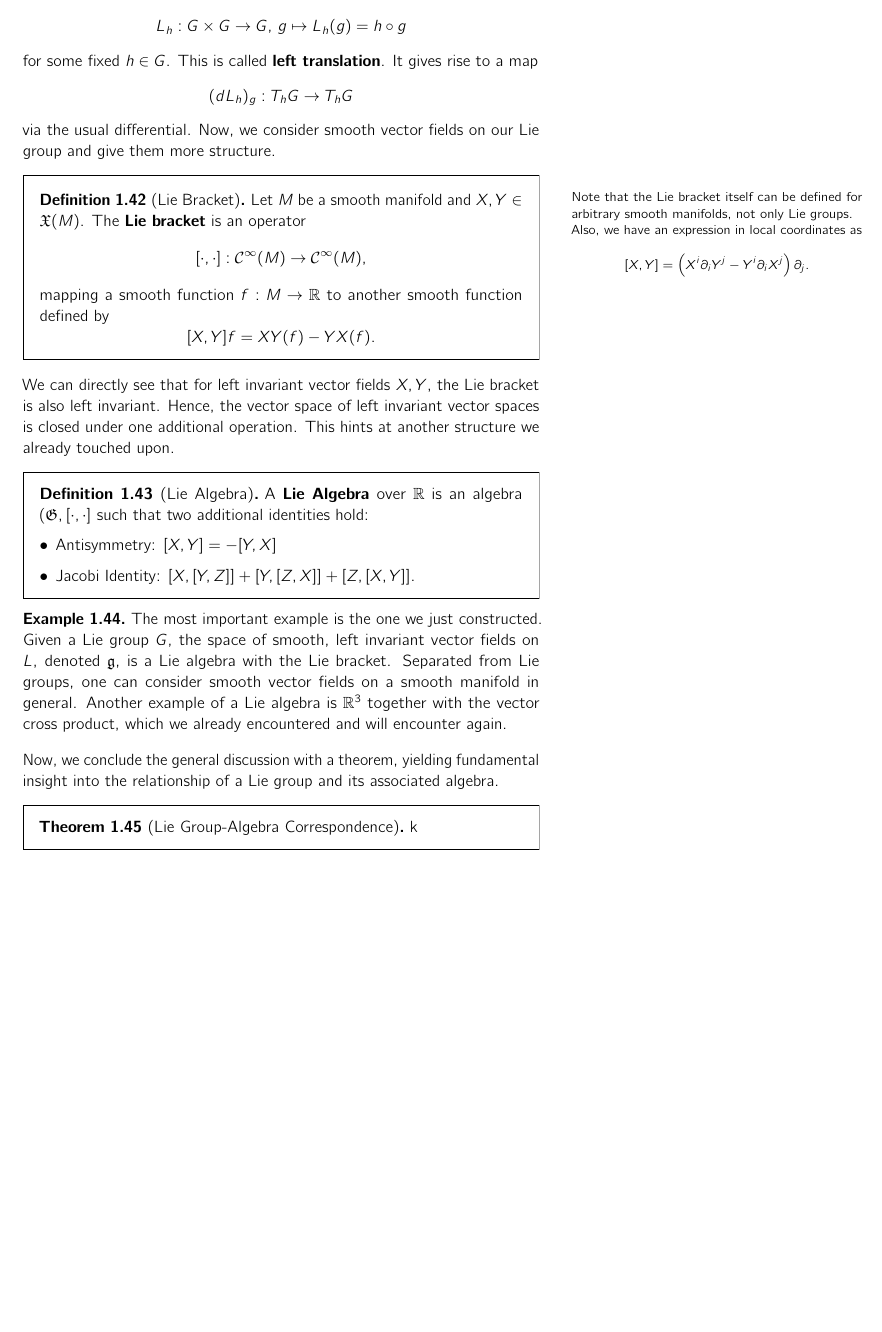
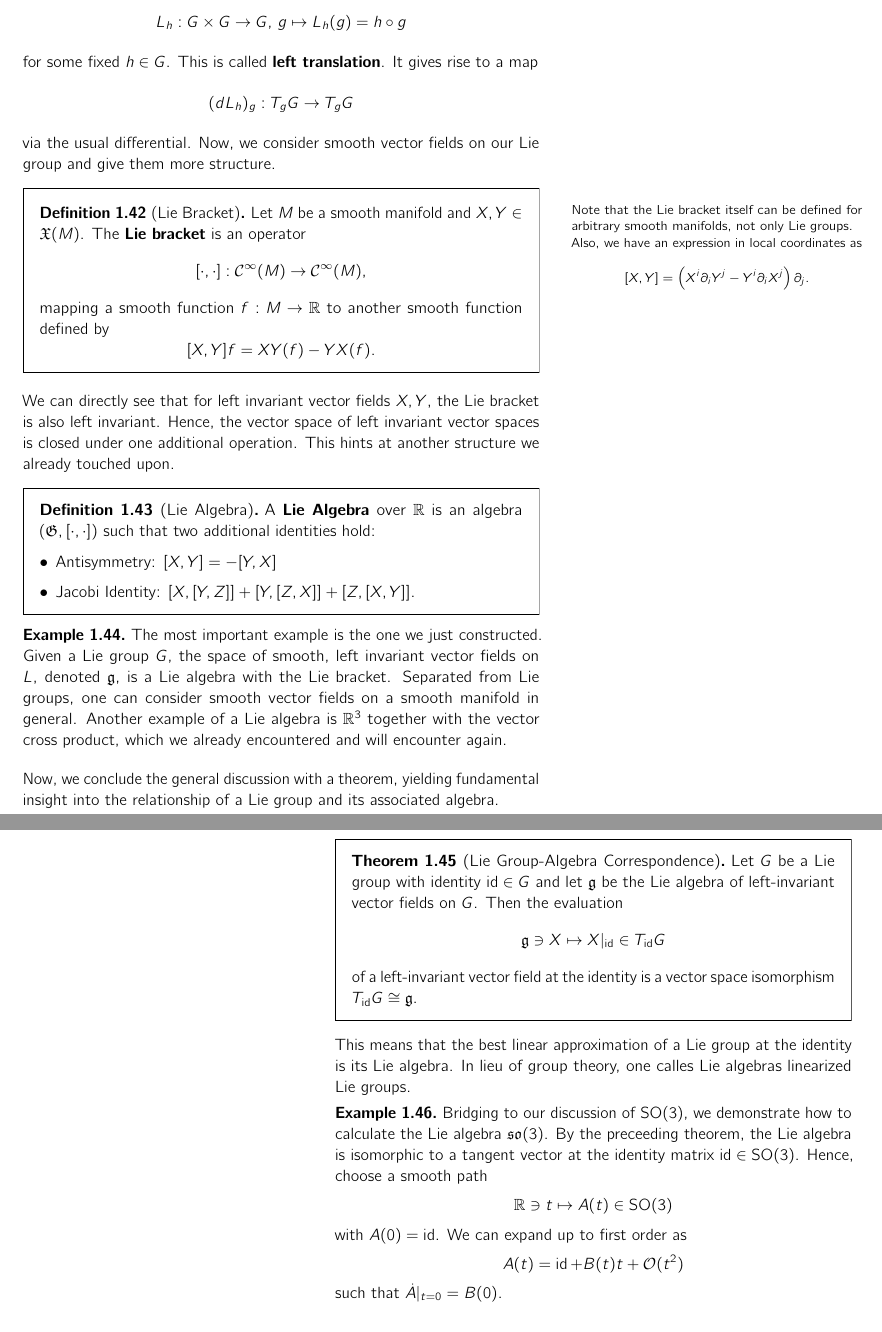
Before and after one commit to RasmusRaschke/hiwi25, a LaTeX thesis (script/main.tex, which reads script/chap0.tex): part of page 20 of 24 before the commit and two parts of pages 20 and 21 of 24 after it, the two joined at a grey line, cut so that both start at the same text, the shorter picture padded with empty space. Compiled offline with pdfLaTeX.

Commit message:
More lie

```diff
--- a/script/chap0.tex
+++ b/script/chap0.tex
@@ -493,7 +493,7 @@ Lie groups do not only interact well with manifolds, but are also interesting by
 L_h: G \times G \to G, \, g \mapsto L_h(g)=h \circ g
 \] for some fixed $h \in G$. This is called \textbf{left translation}. It gives rise to a map
 \[
-    (dL_h)_g: T_hG \to T_hG
+    (dL_h)_g: T_gG \to T_gG
 \] via the usual differential. Now, we consider smooth vector fields on our Lie group and give them more structure.
 \begin{definition}[Lie Bracket]
     \marginnote{
@@ -524,8 +524,19 @@ We can directly see that for left invariant vector fields $X,Y$, the Lie bracket
 \end{eg}
 Now, we conclude the general discussion with a theorem, yielding fundamental insight into the relationship of a Lie group and its associated algebra.
 \begin{theorem}[Lie Group-Algebra Correspondence]
-    k
+    Let $G$ be a Lie group with identity $\id \in G$ and let $\mathfrak{g}$ be the Lie algebra of left-invariant vector fields on $G$. Then the evaluation \[
+        \mathfrak{g} \ni X \mapsto X|_{\id} \in T_{\id}G
+    \] of a left-invariant vector field at the identity is a vector space isomorphism $T_{\id} G  \cong \mathfrak{g}$.
 \end{theorem}
+This means that the best linear approximation of a Lie group at the identity is its Lie algebra. In lieu of group theory, one calles Lie algebras linearized Lie groups.
+\begin{eg}
+    Bridging to our discussion of $\SO(3)$, we demonstrate how to calculate the Lie algebra $\mathfrak{s}\mathfrak{o}(3)$. By the preceeding theorem, the Lie algebra is isomorphic to a tangent vector at the identity matrix $\id \in \SO(3)$. Hence, choose a smooth path \[
+    \mathbb{R} \ni t \mapsto A(t) \in \SO(3)
+    \] with $A(0)=\id$. We can expand up to first order as
+    \[
+    A(t) = \id + B(t)t + \mathcal{O}(t^2)
+\] such that $\dot{A}|_{t=0} = B(0)$.
+\end{eg}
 \section{Ordinary Differential Equations}
 This section is just meant to quickly list the differential equations we will encounter later and give methods to solve them. In this, and only in this, chapter we will do separation of variables in ODEs by seemingly separating differentials of the form $\frac{dx}{dt}$.
 \subsection*{Autonomous ODE}
```
Also changed, not shown: script/main.pdf, script/chap0.tex (2 more changed lines), 5 other files.
